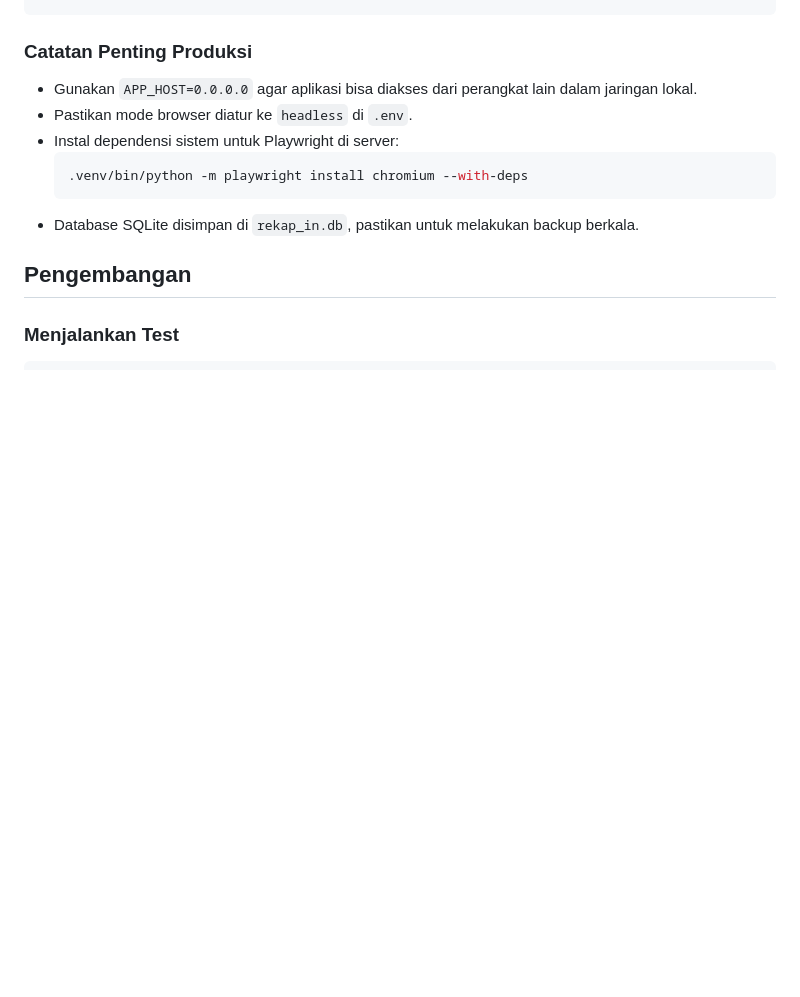
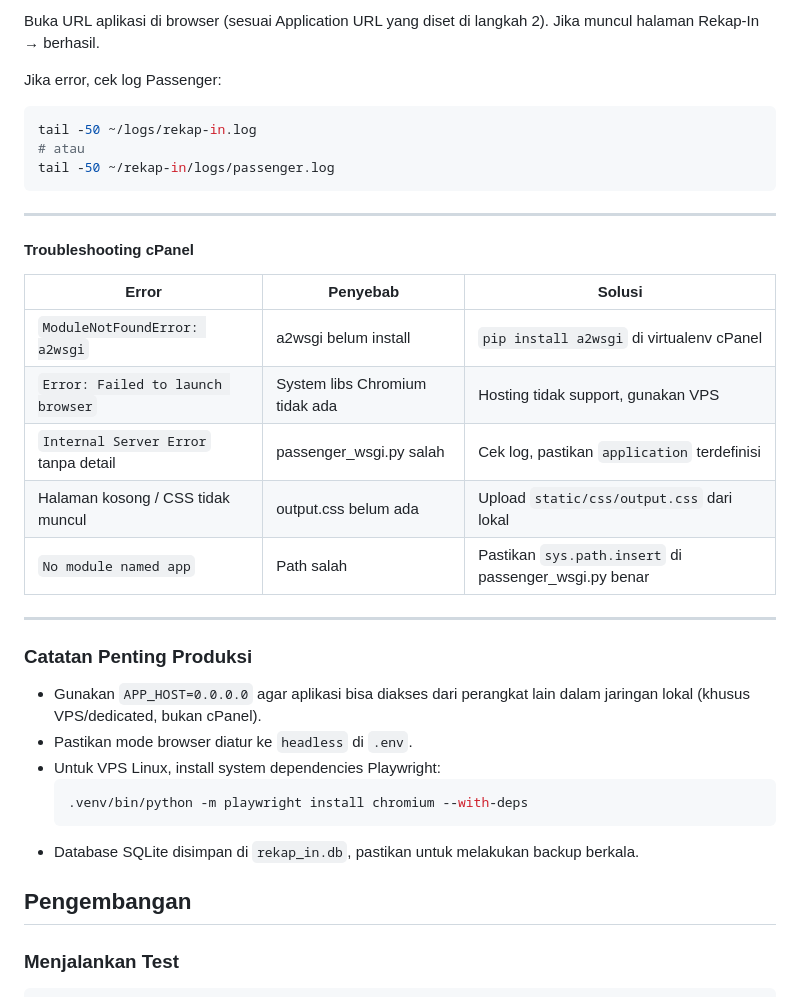
Before and after one commit to yudhis55/rekapin-pkmbaruharjo, a Markdown page: README.md, the part around one of its changes. Drawn GitHub-style; blank space fills up the shorter version.

Commit message:
docs: add cPanel shared hosting deployment guide

````diff
--- a/README.md
+++ b/README.md
@@ -167,7 +331,31 @@ server {
+Buka URL aplikasi di browser (sesuai Application URL yang diset di langkah 2). Jika muncul halaman Rekap-In → berhasil.
+
+Jika error, cek log Passenger:
+
+```bash
+tail -50 ~/logs/rekap-in.log
+# atau
+tail -50 ~/rekap-in/logs/passenger.log
+```
+
+---
+
+#### Troubleshooting cPanel
+
+| Error | Penyebab | Solusi |
+|-------|----------|--------|
+| `ModuleNotFoundError: a2wsgi` | a2wsgi belum install | `pip install a2wsgi` di virtualenv cPanel |
+| `Error: Failed to launch browser` | System libs Chromium tidak ada | Hosting tidak support, gunakan VPS |
+| `Internal Server Error` tanpa detail | passenger_wsgi.py salah | Cek log, pastikan `application` terdefinisi |
+| Halaman kosong / CSS tidak muncul | output.css belum ada | Upload `static/css/output.css` dari lokal |
+| `No module named app` | Path salah | Pastikan `sys.path.insert` di passenger_wsgi.py benar |
+
+---
+
 ### Catatan Penting Produksi
-- Gunakan `APP_HOST=0.0.0.0` agar aplikasi bisa diakses dari perangkat lain dalam jaringan lokal.
+- Gunakan `APP_HOST=0.0.0.0` agar aplikasi bisa diakses dari perangkat lain dalam jaringan lokal (khusus VPS/dedicated, bukan cPanel).
 - Pastikan mode browser diatur ke `headless` di `.env`.
-- Instal dependensi sistem untuk Playwright di server:
+- Untuk VPS Linux, install system dependencies Playwright:
   ```bash
   .venv/bin/python -m playwright install chromium --with-deps
   ```
````
Also changed, not shown: other parts of README.md (+164 -0 lines).
